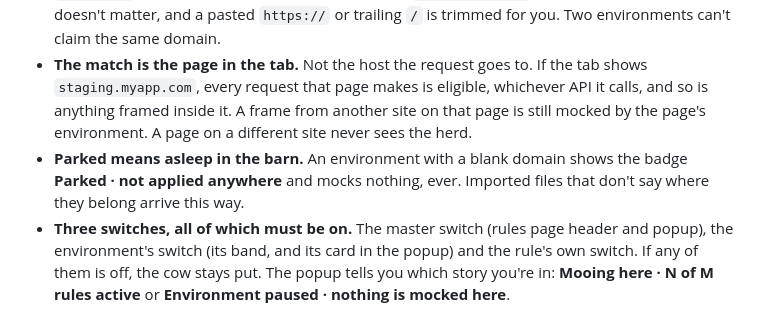
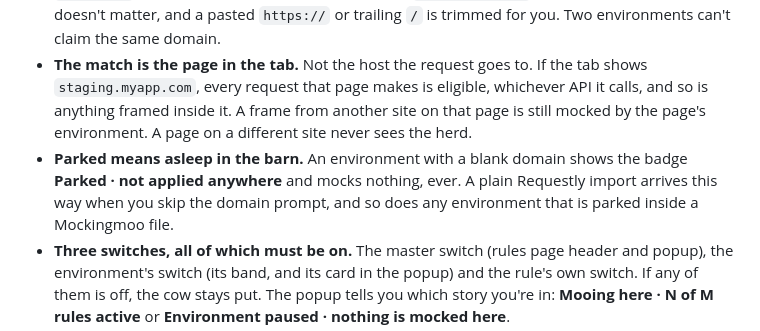
Before and after one commit to tanpatrick/mockingmoo, a Markdown page: README.md, the part around one of its changes. Rendered like a GitHub page.

```diff
--- a/README.md
+++ b/README.md
@@ -30,7 +30,7 @@ Every rule lives in an environment, and every environment is fenced to one domai
 
 - **One exact domain per environment.** `hello.com` is not `www.hello.com`, so make a second environment if you want both. A domain typed without a port matches that host on any port, so `localhost` covers every dev server you own, while `localhost:3000` matches only that one. Case doesn't matter, and a pasted `https://` or trailing `/` is trimmed for you. Two environments can't claim the same domain.
 - **The match is the page in the tab.** Not the host the request goes to. If the tab shows `staging.myapp.com`, every request that page makes is eligible, whichever API it calls, and so is anything framed inside it. A frame from another site on that page is still mocked by the page's environment. A page on a different site never sees the herd.
-- **Parked means asleep in the barn.** An environment with a blank domain shows the badge **Parked · not applied anywhere** and mocks nothing, ever. Imported files that don't say where they belong arrive this way.
+- **Parked means asleep in the barn.** An environment with a blank domain shows the badge **Parked · not applied anywhere** and mocks nothing, ever. A plain Requestly import arrives this way when you skip the domain prompt, and so does any environment that is parked inside a Mockingmoo file.
 - **Three switches, all of which must be on.** The master switch (rules page header and popup), the environment's switch (its band, and its card in the popup) and the rule's own switch. If any of them is off, the cow stays put. The popup tells you which story you're in: **Mooing here · N of M rules active** or **Environment paused · nothing is mocked here**.
 - **Same path, different body: Copy to…** Open a rule's tools and pick **Copy to…** to send a copy to another environment. The copy gets fresh ids, arrives paused, and only gets " (copy)" added to its name if the target already has a rule by that name. Handy for `/api/users` returning one thing on `localhost:3000` and something much worse on `staging.myapp.com`.
 
```
Also changed, not shown: other parts of README.md (+2 -2 lines).
